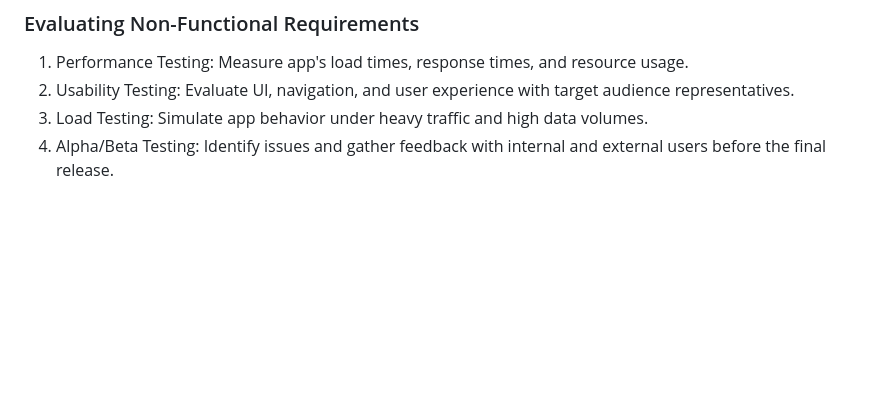
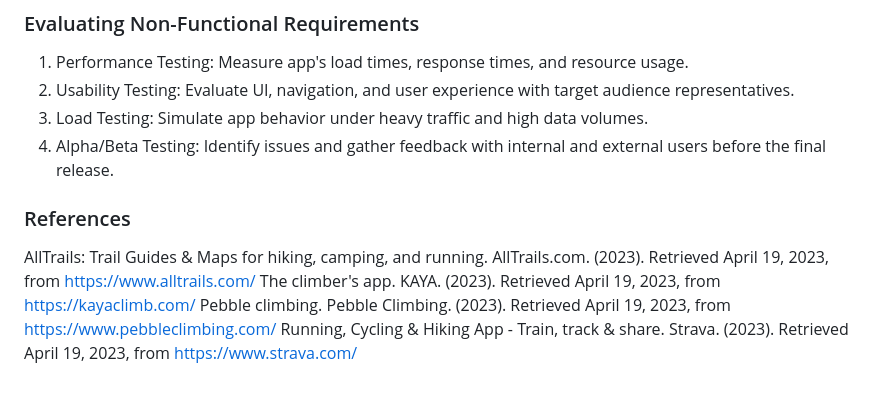
Before and after one commit to billray0259/cs520_final_project, a Markdown page: midpoint-report.md, the part around the change. Rendered like a GitHub page; blank space fills up the shorter version.

Commit message:
Added references to midpoint report

```diff
--- a/midpoint-report.md
+++ b/midpoint-report.md
@@ -144,3 +144,8 @@ Python, Flask, and Flask-Login were chosen for their simplicity, readability, an
 
 
 <!-- Josh: Need to add refereneces of some sort -->
+### References
+AllTrails: Trail Guides & Maps for hiking, camping, and running. AllTrails.com. (2023). Retrieved April 19, 2023, from https://www.alltrails.com/
+The climber's app. KAYA. (2023). Retrieved April 19, 2023, from https://kayaclimb.com/
+Pebble climbing. Pebble Climbing. (2023). Retrieved April 19, 2023, from https://www.pebbleclimbing.com/
+Running, Cycling & Hiking App - Train, track & share. Strava. (2023). Retrieved April 19, 2023, from https://www.strava.com/
```
